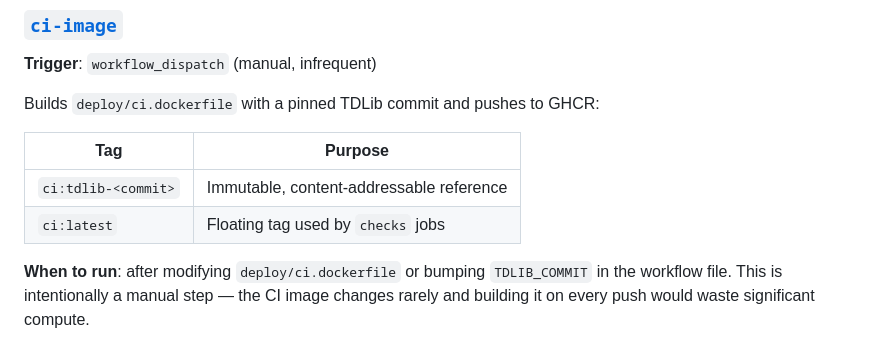
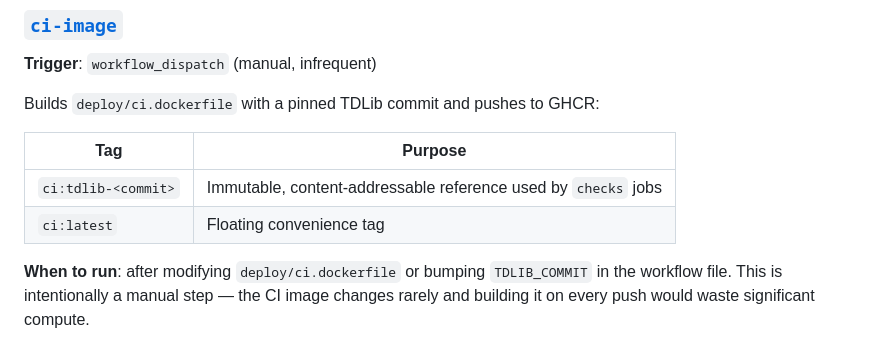
Before and after one commit to ivanov-gv/zpcg, a Markdown page: .github/README.md, the part around the change. Rendered like a GitHub page.

Commit message:
docs(ci): fix ci-image tag table — checks use tdlib-<commit>, not ci:latest
checks.yml pins to ci:tdlib-${{ vars.TDLIB_COMMIT }} for reproducibility.
ci:latest is a floating convenience tag, not what the CI jobs actually pull.

Co-Authored-By: Claude Sonnet 4.6 <noreply@anthropic.com>

```diff
--- a/.github/README.md
+++ b/.github/README.md
@@ -207,8 +207,8 @@ Builds `deploy/ci.dockerfile` with a pinned TDLib commit and pushes to GHCR:
 
 | Tag | Purpose |
 |---|---|
-| `ci:tdlib-<commit>` | Immutable, content-addressable reference |
-| `ci:latest` | Floating tag used by `checks` jobs |
+| `ci:tdlib-<commit>` | Immutable, content-addressable reference used by `checks` jobs |
+| `ci:latest` | Floating convenience tag |
 
 **When to run**: after modifying `deploy/ci.dockerfile` or bumping `TDLIB_COMMIT` in the
 workflow file. This is intentionally a manual step — the CI image changes rarely and
```
